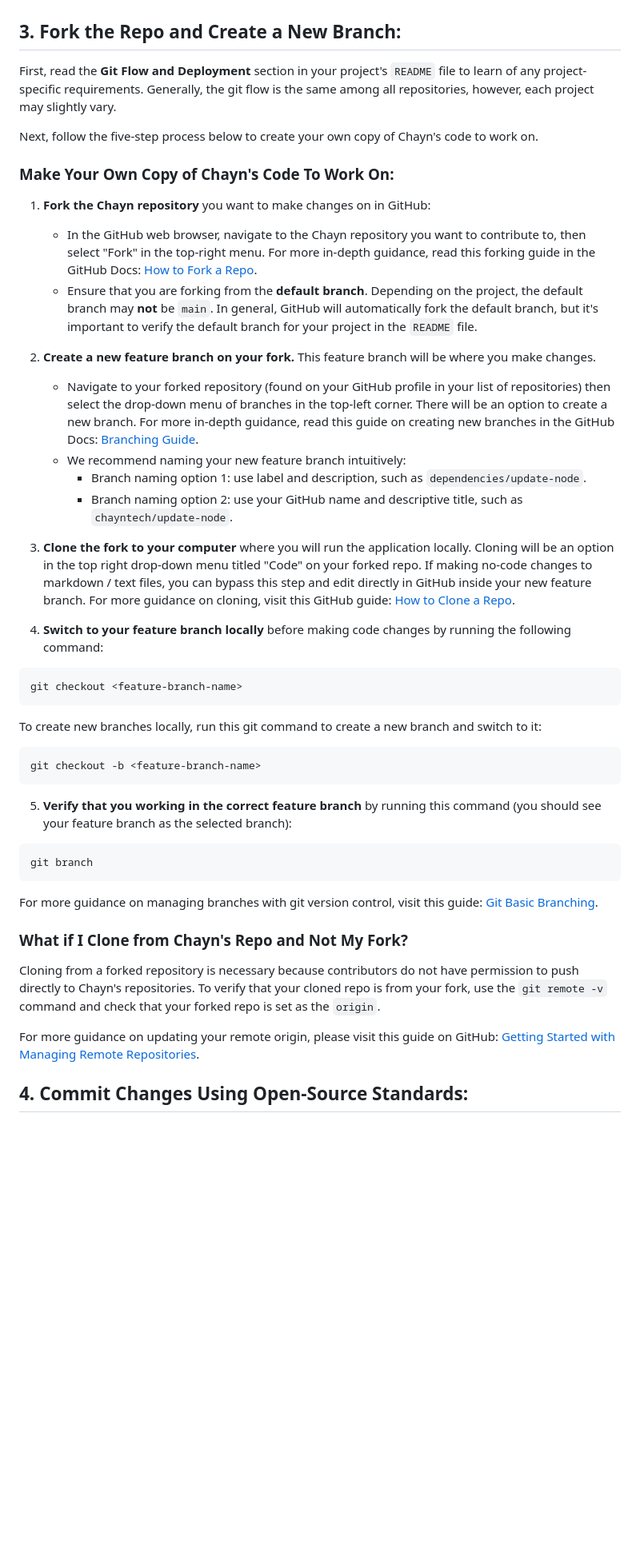
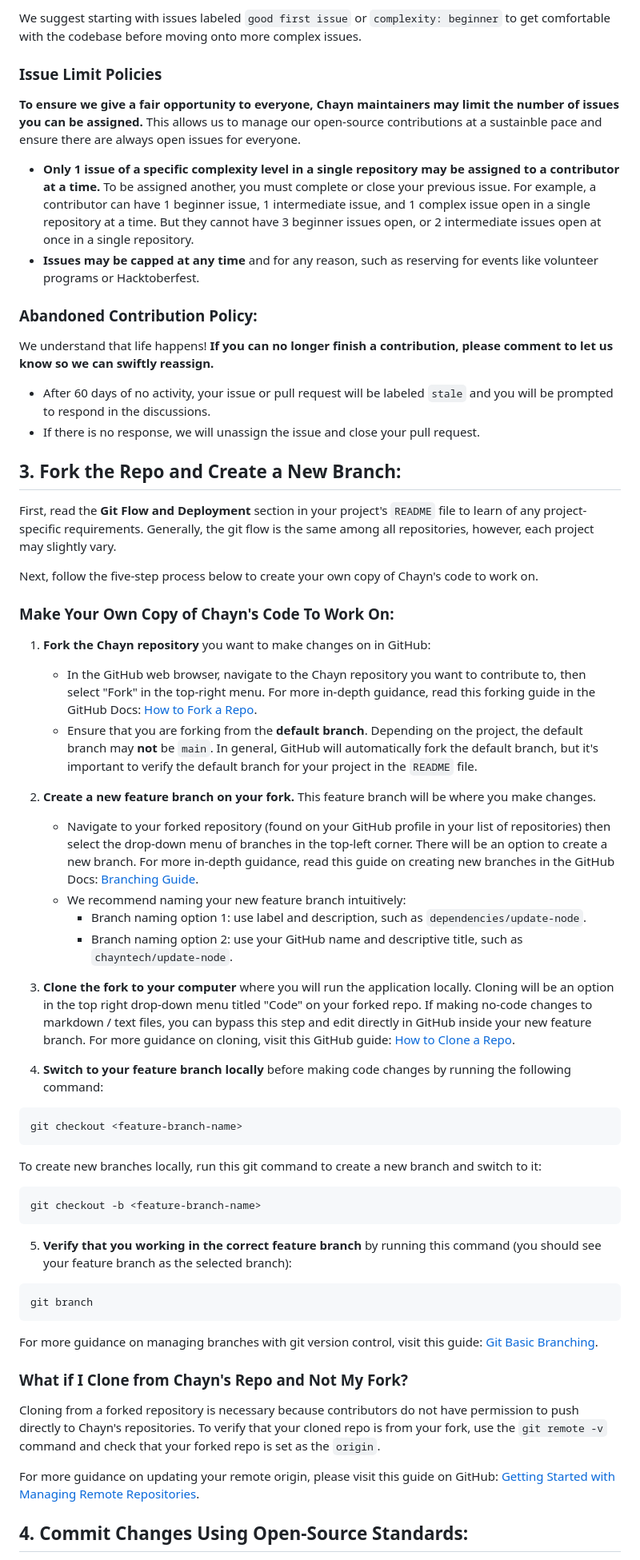
Before and after one commit to chaynHQ/soulmedicine, a Markdown page: CONTRIBUTING.md, the part around the change printed below. Shown: that part at 80% size. Rendered like a GitHub page; blank space fills up the shorter version.

````diff
--- a/CONTRIBUTING.md
+++ b/CONTRIBUTING.md
@@ -116,3 +134,18 @@ Note: all unassigned issues are available to contributors, regardless of their l
+We suggest starting with issues labeled `good first issue` or `complexity: beginner` to get comfortable with the codebase before moving onto more complex issues.
+
+### Issue Limit Policies
+
+**To ensure we give a fair opportunity to everyone, Chayn maintainers may limit the number of issues you can be assigned.** This allows us to manage our open-source contributions at a sustainble pace and ensure there are always open issues for everyone.
+
+- **Only 1 issue of a specific complexity level in a single repository may be assigned to a contributor at a time.** To be assigned another, you must complete or close your previous issue. For example, a contributor can have 1 beginner issue, 1 intermediate issue, and 1 complex issue open in a single repository at a time. But they cannot have 3 beginner issues open, or 2 intermediate issues open at once in a single repository.
+- **Issues may be capped at any time** and for any reason, such as reserving for events like volunteer programs or Hacktoberfest.
+
+### Abandoned Contribution Policy:
+
+We understand that life happens! **If you can no longer finish a contribution, please comment to let us know so we can swiftly reassign.**
+
+- After 60 days of no activity, your issue or pull request will be labeled `stale` and you will be prompted to respond in the discussions.
+- If there is no response, we will unassign the issue and close your pull request.
 
 ## 3. **Fork the Repo and Create a New Branch:**
 
@@ -122,32 +155,35 @@ Next, follow the five-step process below to create your own copy of Chayn's code
 
 ### Make Your Own Copy of Chayn's Code To Work On:
 
-  1. **Fork the Chayn repository** you want to make changes on in GitHub:
-      - In the GitHub web browser, navigate to the Chayn repository you want to contribute to, then select "Fork" in the top-right menu. For more in-depth guidance, read this forking guide in the GitHub Docs: [How to Fork a Repo](https://docs.github.com/en/get-started/quickstart/fork-a-repo).
-      - Ensure that you are forking from the **default branch**. Depending on the project, the default branch may **not** be `main`. In general, GitHub will automatically fork the default branch, but it's important to verify the default branch for your project in the `README` file.
-  2. **Create a new feature branch on your fork.** This feature branch will be where you make changes.
-      - Navigate to your forked repository (found on your GitHub profile in your list of repositories) then select the drop-down menu of branches in the top-left corner. There will be an option to create a new branch. For more in-depth guidance, read this guide on creating new branches in the GitHub Docs: [Branching Guide](https://docs.github.com/en/pull-requests/collaborating-with-pull-requests/proposing-changes-to-your-work-with-pull-requests/creating-and-deleting-branches-within-your-repository).
-      - We recommend naming your new feature branch intuitively:
-        - Branch naming option 1: use label and description, such as `dependencies/update-node`.
-        - Branch naming option 2: use your GitHub name and descriptive title, such as `chayntech/update-node`.
-  3.  **Clone the fork to your computer** where you will run the application locally. Cloning will be an option in the top right drop-down menu titled "Code" on your forked repo. If making no-code changes to markdown / text files, you can bypass this step and edit directly in GitHub inside your new feature branch. For more guidance on cloning, visit this GitHub guide: [How to Clone a Repo](https://docs.github.com/en/repositories/creating-and-managing-repositories/cloning-a-repository).
+1. **Fork the Chayn repository** you want to make changes on in GitHub:
+   - In the GitHub web browser, navigate to the Chayn repository you want to contribute to, then select "Fork" in the top-right menu. For more in-depth guidance, read this forking guide in the GitHub Docs: [How to Fork a Repo](https://docs.github.com/en/get-started/quickstart/fork-a-repo).
+   - Ensure that you are forking from the **default branch**. Depending on the project, the default branch may **not** be `main`. In general, GitHub will automatically fork the default branch, but it's important to verify the default branch for your project in the `README` file.
+2. **Create a new feature branch on your fork.** This feature branch will be where you make changes.
+   - Navigate to your forked repository (found on your GitHub profile in your list of repositories) then select the drop-down menu of branches in the top-left corner. There will be an option to create a new branch. For more in-depth guidance, read this guide on creating new branches in the GitHub Docs: [Branching Guide](https://docs.github.com/en/pull-requests/collaborating-with-pull-requests/proposing-changes-to-your-work-with-pull-requests/creating-and-deleting-branches-within-your-repository).
+   - We recommend naming your new feature branch intuitively:
+     - Branch naming option 1: use label and description, such as `dependencies/update-node`.
+     - Branch naming option 2: use your GitHub name and descriptive title, such as `chayntech/update-node`.
+3. **Clone the fork to your computer** where you will run the application locally. Cloning will be an option in the top right drop-down menu titled "Code" on your forked repo. If making no-code changes to markdown / text files, you can bypass this step and edit directly in GitHub inside your new feature branch. For more guidance on cloning, visit this GitHub guide: [How to Clone a Repo](https://docs.github.com/en/repositories/creating-and-managing-repositories/cloning-a-repository).
 
-  4. **Switch to your feature branch locally** before making code changes by running the following command:
-  ```
-  git checkout <feature-branch-name>
-  ```
+4. **Switch to your feature branch locally** before making code changes by running the following command:
 
-  To create new branches locally, run this git command to create a new branch and switch to it:
+```
+git checkout <feature-branch-name>
+```
 
-  ```
-  git checkout -b <feature-branch-name>
-  ```
+To create new branches locally, run this git command to create a new branch and switch to it:
 
-  5. **Verify that you working in the correct feature branch** by running this command (you should see your feature branch as the selected branch):
-  ```
-  git branch
-  ```
-  For more guidance on managing branches with git version control, visit this guide: [Git Basic Branching](https://git-scm.com/book/en/v2/Git-Branching-Basic-Branching-and-Merging).
+```
+git checkout -b <feature-branch-name>
+```
+
+5. **Verify that you working in the correct feature branch** by running this command (you should see your feature branch as the selected branch):
+
+```
+git branch
+```
+
+For more guidance on managing branches with git version control, visit this guide: [Git Basic Branching](https://git-scm.com/book/en/v2/Git-Branching-Basic-Branching-and-Merging).
 
 ### What if I Clone from Chayn's Repo and Not My Fork?
 
@@ -155,7 +191,6 @@ Cloning from a forked repository is necessary because contributors do not have p
 
 For more guidance on updating your remote origin, please visit this guide on GitHub: [Getting Started with Managing Remote Repositories](https://docs.github.com/en/get-started/getting-started-with-git/managing-remote-repositories).
 
-
 ## 4. **Commit Changes Using Open-Source Standards:**
 
 Whether you are a beginner developer or experienced, we recommend all contributors use open-source best practices by following the six standards listed below.
````
Also changed, not shown: other parts of CONTRIBUTING.md (+59 -34 lines).
